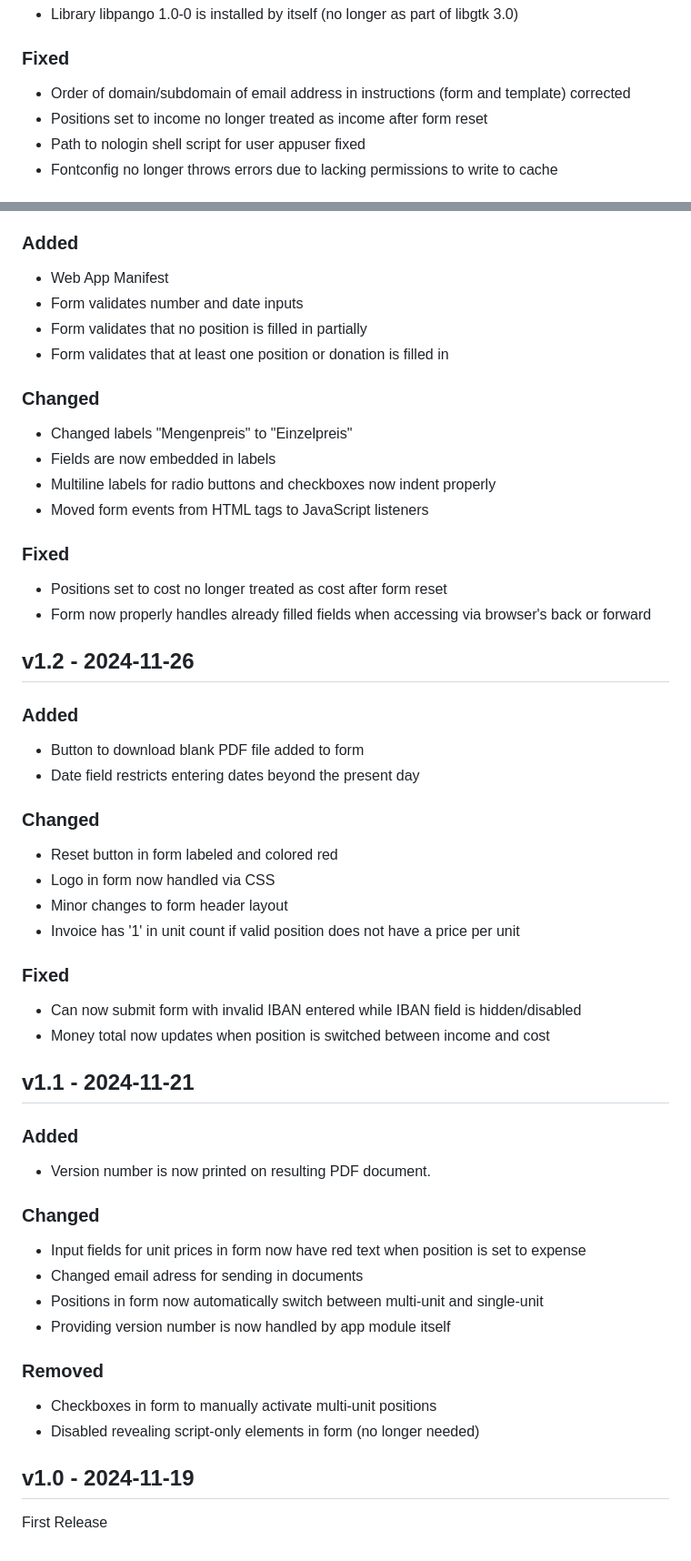
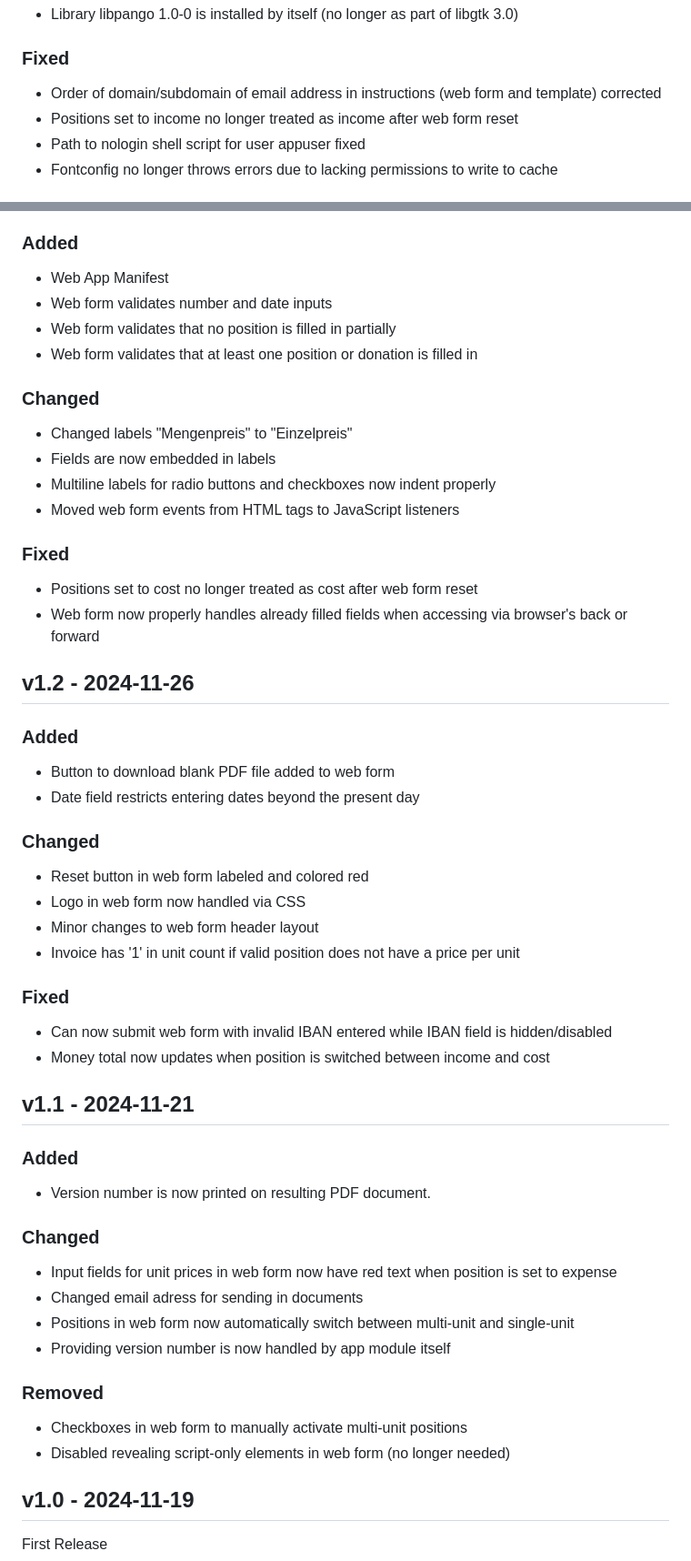
Before and after one commit to ADFC-Hamburg/abrechnungsformular, a Markdown page: CHANGELOG.md, 2 parts joined by grey strips. Shown: that part at 91% size. Rendered like a GitHub page.

Commit message:
Changelog updated

```diff
--- a/CHANGELOG.md
+++ b/CHANGELOG.md
@@ -62,8 +64,8 @@
 
 ### Fixed
 
-- Order of domain/subdomain of email address in instructions (form and template) corrected
-- Positions set to income no longer treated as income after form reset
+- Order of domain/subdomain of email address in instructions (web form and template) corrected
+- Positions set to income no longer treated as income after web form reset
 - Path to nologin shell script for user appuser fixed
 - Fontconfig no longer throws errors due to lacking permissions to write to cache
 
@@ -129,39 +131,39 @@
 ### Added
 
 - Web App Manifest
-- Form validates number and date inputs
-- Form validates that no position is filled in partially
-- Form validates that at least one position or donation is filled in
+- Web form validates number and date inputs
+- Web form validates that no position is filled in partially
+- Web form validates that at least one position or donation is filled in
 
 ### Changed
 
 - Changed labels "Mengenpreis" to "Einzelpreis"
 - Fields are now embedded in labels
 - Multiline labels for radio buttons and checkboxes now indent properly
-- Moved form events from HTML tags to JavaScript listeners
+- Moved web form events from HTML tags to JavaScript listeners
 
 ### Fixed
 
-- Positions set to cost no longer treated as cost after form reset
-- Form now properly handles already filled fields when accessing via browser's back or forward
+- Positions set to cost no longer treated as cost after web form reset
+- Web form now properly handles already filled fields when accessing via browser's back or forward
 
 ## v1.2 - 2024-11-26
 
 ### Added
 
-- Button to download blank PDF file added to form
+- Button to download blank PDF file added to web form
 - Date field restricts entering dates beyond the present day
 
 ### Changed
 
-- Reset button in form labeled and colored red
-- Logo in form now handled via CSS
-- Minor changes to form header layout
+- Reset button in web form labeled and colored red
+- Logo in web form now handled via CSS
+- Minor changes to web form header layout
 - Invoice has '1' in unit count if valid position does not have a price per unit
 
 ### Fixed
 
-- Can now submit form with invalid IBAN entered while IBAN field is hidden/disabled
+- Can now submit web form with invalid IBAN entered while IBAN field is hidden/disabled
 - Money total now updates when position is switched between income and cost
 
 ## v1.1 - 2024-11-21
@@ -172,15 +174,15 @@
 
 ### Changed
 
-- Input fields for unit prices in form now have red text when position is set to expense
+- Input fields for unit prices in web form now have red text when position is set to expense
 - Changed email adress for sending in documents
-- Positions in form now automatically switch between multi-unit and single-unit
+- Positions in web form now automatically switch between multi-unit and single-unit
 - Providing version number is now handled by app module itself
 
 ### Removed
 
-- Checkboxes in form to manually activate multi-unit positions
-- Disabled revealing script-only elements in form (no longer needed)
+- Checkboxes in web form to manually activate multi-unit positions
+- Disabled revealing script-only elements in web form (no longer needed)
 
 ## v1.0 - 2024-11-19
 
```
Also changed, not shown: other parts of CHANGELOG.md (+18 -16 lines).
